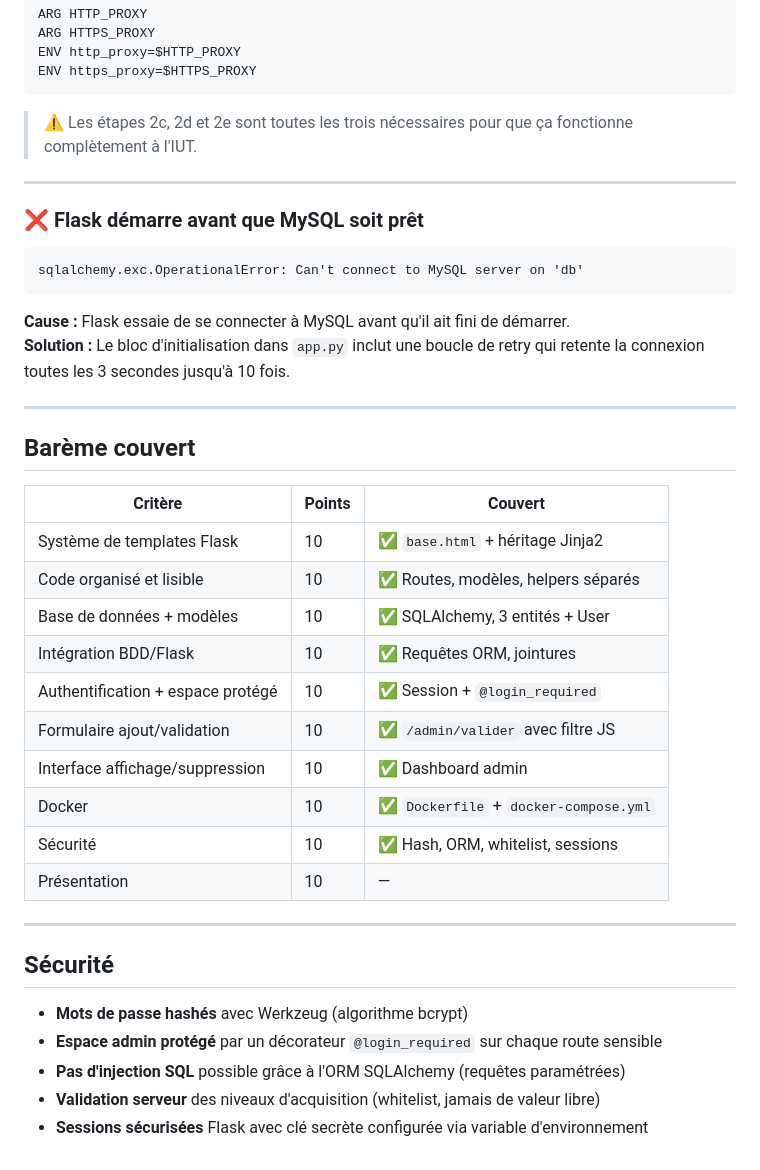
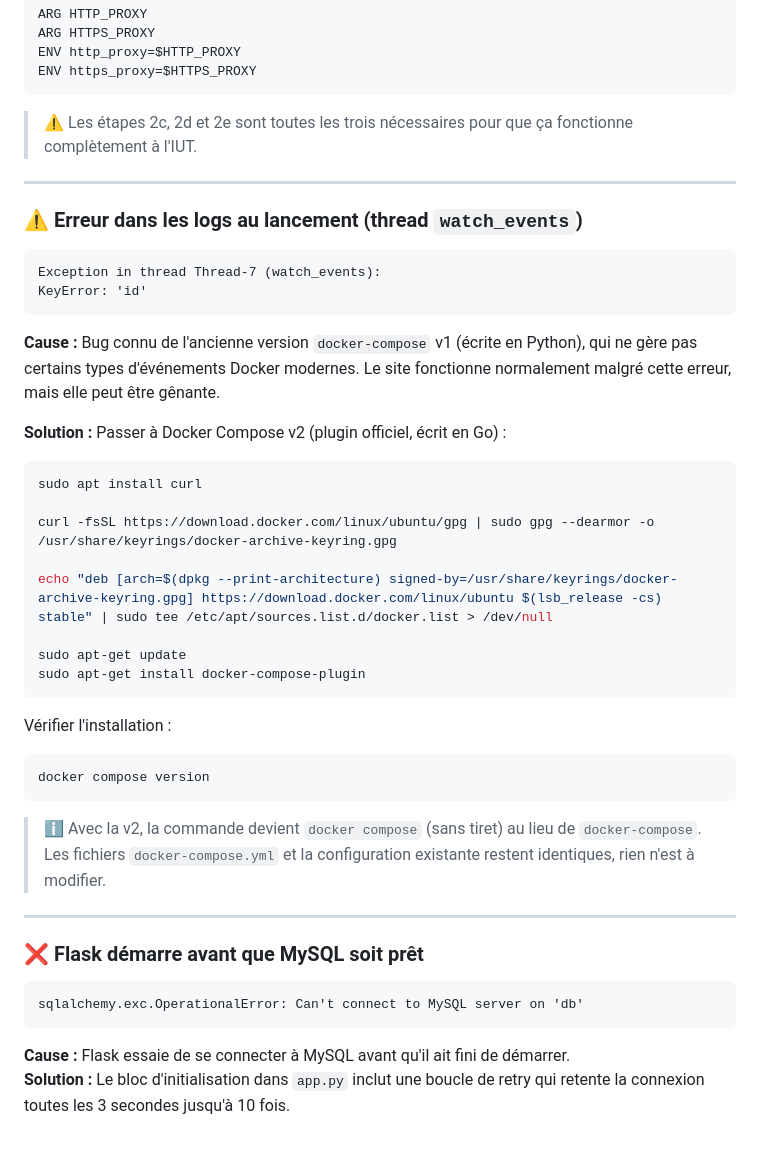
Before and after one commit to raphaelmacker/SAE23, a Markdown page: README.md, the part around one of its changes. Drawn GitHub-style.

````diff
--- a/README.md
+++ b/README.md
@@ -247,36 +247,38 @@ ENV https_proxy=$HTTPS_PROXY
 
 ---
 
+### ⚠️ Erreur dans les logs au lancement (thread `watch_events`)
+```
+Exception in thread Thread-7 (watch_events):
+KeyError: 'id'
+```
+**Cause :** Bug connu de l'ancienne version `docker-compose` v1 (écrite en Python), qui ne gère pas certains types d'événements Docker modernes. Le site fonctionne normalement malgré cette erreur, mais elle peut être gênante.
+
+**Solution :** Passer à Docker Compose v2 (plugin officiel, écrit en Go) :
+
+```bash
+sudo apt install curl
+
+curl -fsSL https://download.docker.com/linux/ubuntu/gpg | sudo gpg --dearmor -o /usr/share/keyrings/docker-archive-keyring.gpg
+
+echo "deb [arch=$(dpkg --print-architecture) signed-by=/usr/share/keyrings/docker-archive-keyring.gpg] https://download.docker.com/linux/ubuntu $(lsb_release -cs) stable" | sudo tee /etc/apt/sources.list.d/docker.list > /dev/null
+
+sudo apt-get update
+sudo apt-get install docker-compose-plugin
+```
+
+Vérifier l'installation :
+```bash
+docker compose version
+```
+
+> ℹ️ Avec la v2, la commande devient `docker compose` (sans tiret) au lieu de `docker-compose`. Les fichiers `docker-compose.yml` et la configuration existante restent identiques, rien n'est à modifier.
+
+---
+
 ### ❌ Flask démarre avant que MySQL soit prêt
 ```
 sqlalchemy.exc.OperationalError: Can't connect to MySQL server on 'db'
 ```
 **Cause :** Flask essaie de se connecter à MySQL avant qu'il ait fini de démarrer.
 **Solution :** Le bloc d'initialisation dans `app.py` inclut une boucle de retry qui retente la connexion toutes les 3 secondes jusqu'à 10 fois.
-
----
-
-## Barème couvert
-
-| Critère | Points | Couvert |
-|---------|--------|---------|
-| Système de templates Flask | 10 | ✅ `base.html` + héritage Jinja2 |
-| Code organisé et lisible | 10 | ✅ Routes, modèles, helpers séparés |
-| Base de données + modèles | 10 | ✅ SQLAlchemy, 3 entités + User |
-| Intégration BDD/Flask | 10 | ✅ Requêtes ORM, jointures |
-| Authentification + espace protégé | 10 | ✅ Session + `@login_required` |
-| Formulaire ajout/validation | 10 | ✅ `/admin/valider` avec filtre JS |
-| Interface affichage/suppression | 10 | ✅ Dashboard admin |
-| Docker | 10 | ✅ `Dockerfile` + `docker-compose.yml` |
-| Sécurité | 10 | ✅ Hash, ORM, whitelist, sessions |
-| Présentation | 10 | — |
-
----
-
-## Sécurité
-
-- **Mots de passe hashés** avec Werkzeug (algorithme bcrypt)
-- **Espace admin protégé** par un décorateur `@login_required` sur chaque route sensible
-- **Pas d'injection SQL** possible grâce à l'ORM SQLAlchemy (requêtes paramétrées)
-- **Validation serveur** des niveaux d'acquisition (whitelist, jamais de valeur libre)
-- **Sessions sécurisées** Flask avec clé secrète configurée via variable d'environnement
````
Also changed, not shown: other parts of README.md (+4 -4 lines).
